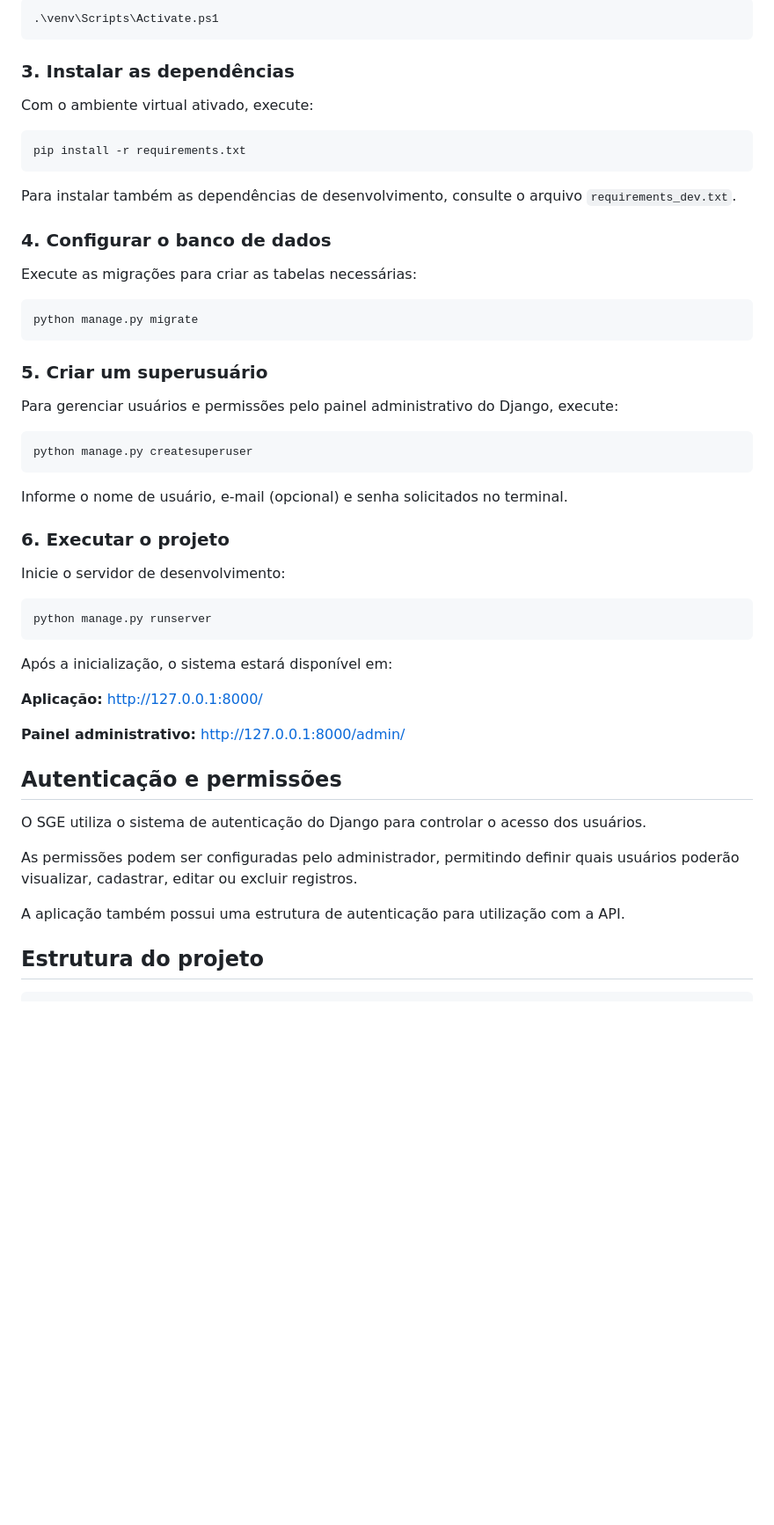
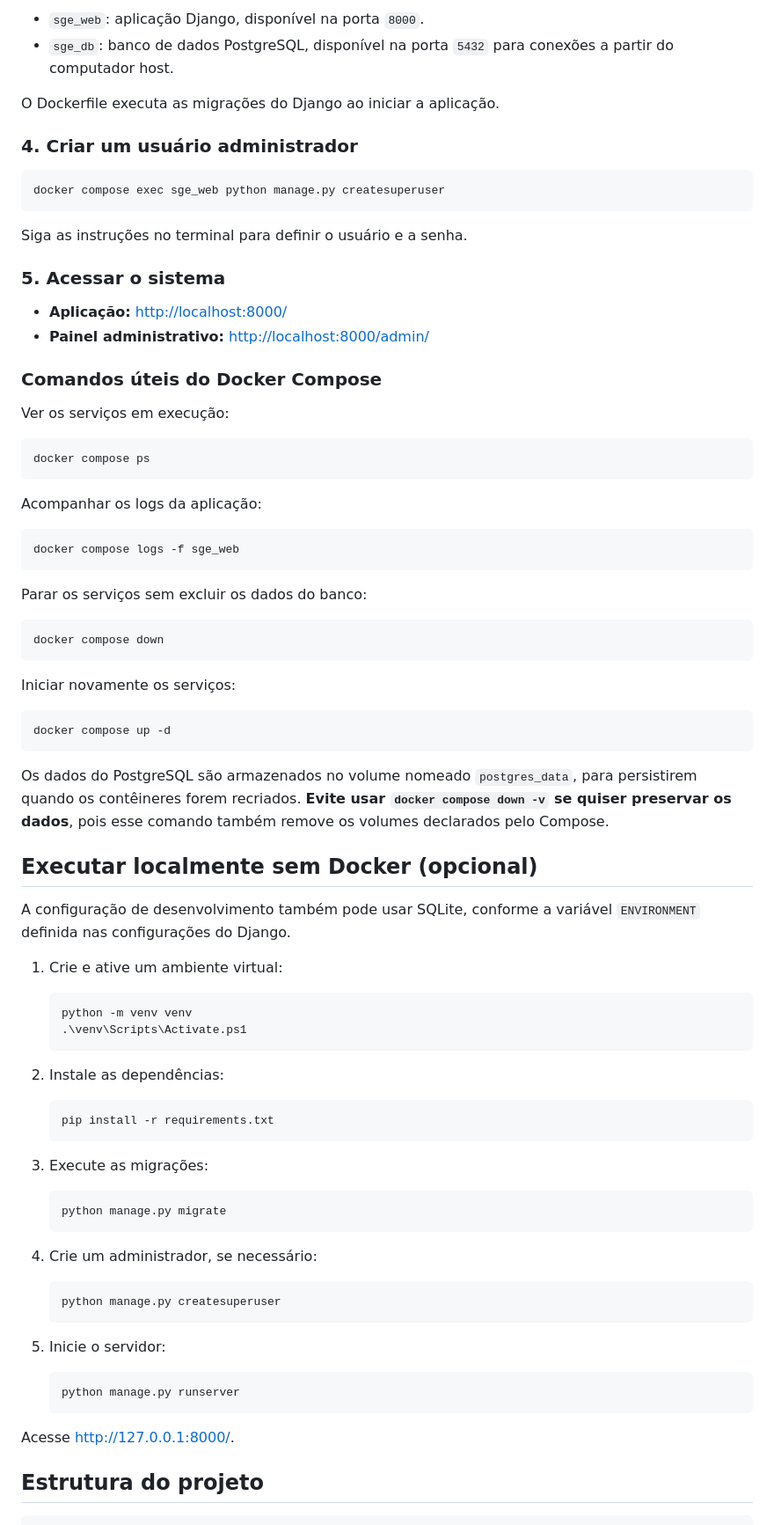
Before and after one commit to rimarassi/sge, a Markdown page: README.md, the part around one of its changes. Shown at 88% size. Rendered like a GitHub page; blank space fills up the shorter version.

````diff
--- a/README.md
+++ b/README.md
@@ -63,57 +69,86 @@ Ative o ambiente virtual no Windows:
 
-```powershell
-.\venv\Scripts\Activate.ps1
+- `sge_web`: aplicação Django, disponível na porta `8000`.
+- `sge_db`: banco de dados PostgreSQL, disponível na porta `5432` para conexões a partir do computador host.
+
+O Dockerfile executa as migrações do Django ao iniciar a aplicação.
+
+### 4. Criar um usuário administrador
+
+```bash
+docker compose exec sge_web python manage.py createsuperuser
 ```
 
-### 3. Instalar as dependências
+Siga as instruções no terminal para definir o usuário e a senha.
 
-Com o ambiente virtual ativado, execute:
+### 5. Acessar o sistema
+
+- **Aplicação:** [http://localhost:8000/](http://localhost:8000/)
+- **Painel administrativo:** [http://localhost:8000/admin/](http://localhost:8000/admin/)
+
+### Comandos úteis do Docker Compose
+
+Ver os serviços em execução:
 
 ```bash
-pip install -r requirements.txt
+docker compose ps
 ```
 
-Para instalar também as dependências de desenvolvimento, consulte o arquivo `requirements_dev.txt`.
-
-### 4. Configurar o banco de dados
-
-Execute as migrações para criar as tabelas necessárias:
+Acompanhar os logs da aplicação:
 
 ```bash
-python manage.py migrate
+docker compose logs -f sge_web
 ```
 
-### 5. Criar um superusuário
-
-Para gerenciar usuários e permissões pelo painel administrativo do Django, execute:
+Parar os serviços sem excluir os dados do banco:
 
 ```bash
-python manage.py createsuperuser
+docker compose down
 ```
 
-Informe o nome de usuário, e-mail (opcional) e senha solicitados no terminal.
-
-### 6. Executar o projeto
-
-Inicie o servidor de desenvolvimento:
+Iniciar novamente os serviços:
 
 ```bash
-python manage.py runserver
+docker compose up -d
 ```
 
-Após a inicialização, o sistema estará disponível em:
+Os dados do PostgreSQL são armazenados no volume nomeado `postgres_data`, para persistirem quando os contêineres forem recriados. **Evite usar `docker compose down -v` se quiser preservar os dados**, pois esse comando também remove os volumes declarados pelo Compose.
 
-**Aplicação:** http://127.0.0.1:8000/
+## Executar localmente sem Docker (opcional)
 
-**Painel administrativo:** http://127.0.0.1:8000/admin/
+A configuração de desenvolvimento também pode usar SQLite, conforme a variável `ENVIRONMENT` definida nas configurações do Django.
 
-## Autenticação e permissões
+1. Crie e ative um ambiente virtual:
 
-O SGE utiliza o sistema de autenticação do Django para controlar o acesso dos usuários.
+   ```powershell
+   python -m venv venv
+   .\venv\Scripts\Activate.ps1
+   ```
 
-As permissões podem ser configuradas pelo administrador, permitindo definir quais usuários poderão visualizar, cadastrar, editar ou excluir registros.
+2. Instale as dependências:
 
-A aplicação também possui uma estrutura de autenticação para utilização com a API.
+   ```bash
+   pip install -r requirements.txt
+   ```
+
+3. Execute as migrações:
+
+   ```bash
+   python manage.py migrate
+   ```
+
+4. Crie um administrador, se necessário:
+
+   ```bash
+   python manage.py createsuperuser
+   ```
+
+5. Inicie o servidor:
+
+   ```bash
+   python manage.py runserver
+   ```
+
+Acesse [http://127.0.0.1:8000/](http://127.0.0.1:8000/).
 
 ## Estrutura do projeto
 
````
Also changed, not shown: other parts of README.md (+41 -36 lines).
